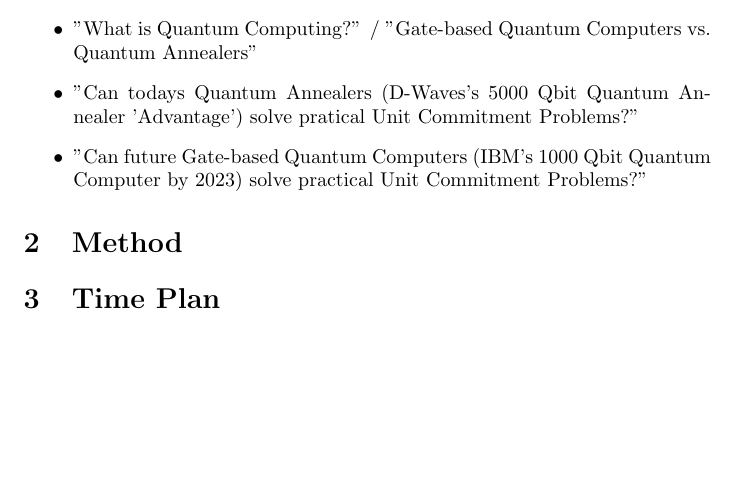
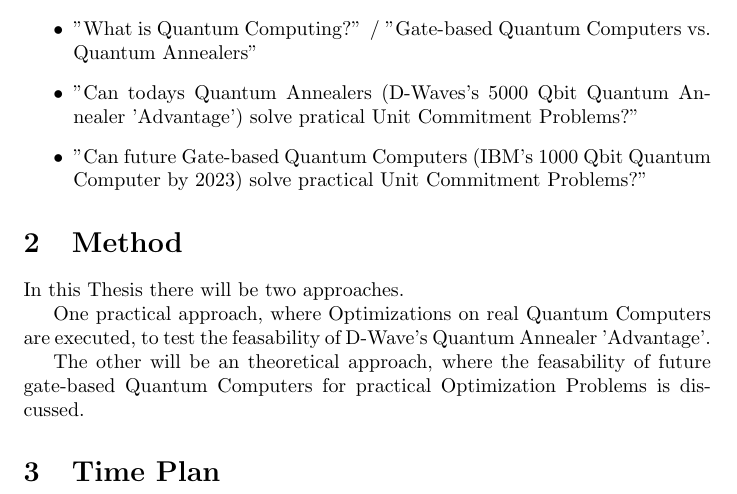
Before and after one commit to cloudsftp/BachelorThesis, a LaTeX document (Proposal/proposal.tex, which reads Proposal/Section/method.tex): part of the page, cut so that both start at the same text, the shorter picture padded with empty space. Compiled offline with pdfLaTeX.

Commit message:
proposal | #3 | first methods

```diff
--- a/Proposal/Section/method.tex
+++ b/Proposal/Section/method.tex
@@ -1 +1,9 @@
 \section{Method}
+
+In this Thesis there will be two approaches.
+
+One practical approach, where Optimizations on real Quantum Computers are executed,
+to test the feasability of D-Wave's Quantum Annealer 'Advantage'.
+
+The other will be an theoretical approach, where the feasability of future gate-based Quantum Computers
+for practical Optimization Problems is discussed.
```
